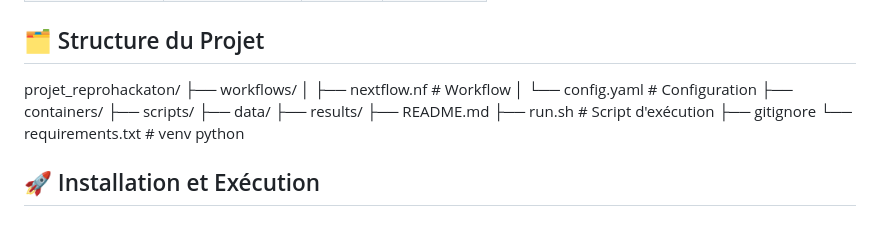
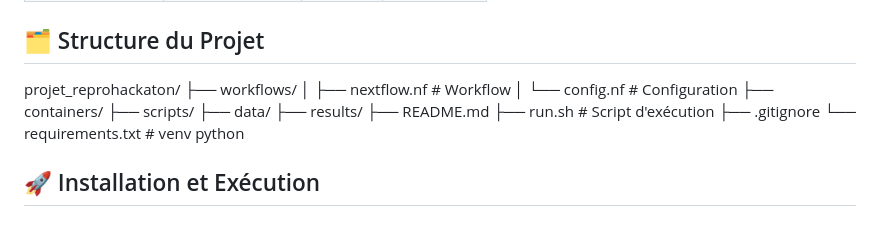
Before and after one commit to Reprohackathon-RNASeq/Reprohackathon-RNASeq, a Markdown page: README.md, the part around the change. Drawn GitHub-style.

```diff
--- a/README.md
+++ b/README.md
@@ -41,14 +41,14 @@ Téléchargement FASTQ (SRA) → Trimming → Mapping → Comptage → Analyse D
 projet_reprohackaton/
 ├── workflows/
 │ ├── nextflow.nf # Workflow
-│ └── config.yaml # Configuration
+│ └── config.nf # Configuration
 ├── containers/
 ├── scripts/
 ├── data/
 ├── results/
 ├── README.md
 ├── run.sh # Script d'exécution
-├── gitignore
+├── .gitignore
 └── requirements.txt # venv python
 
 
```
